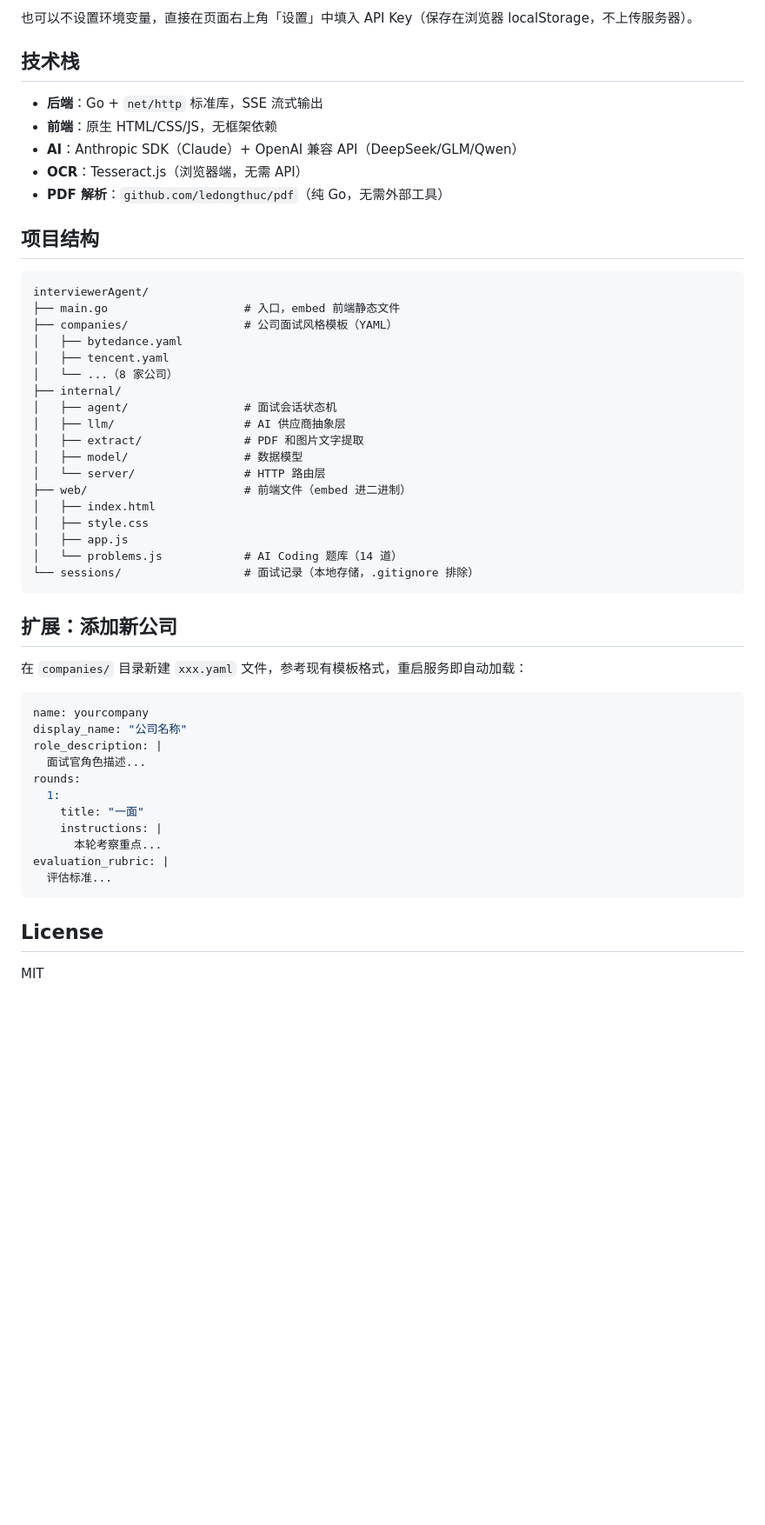
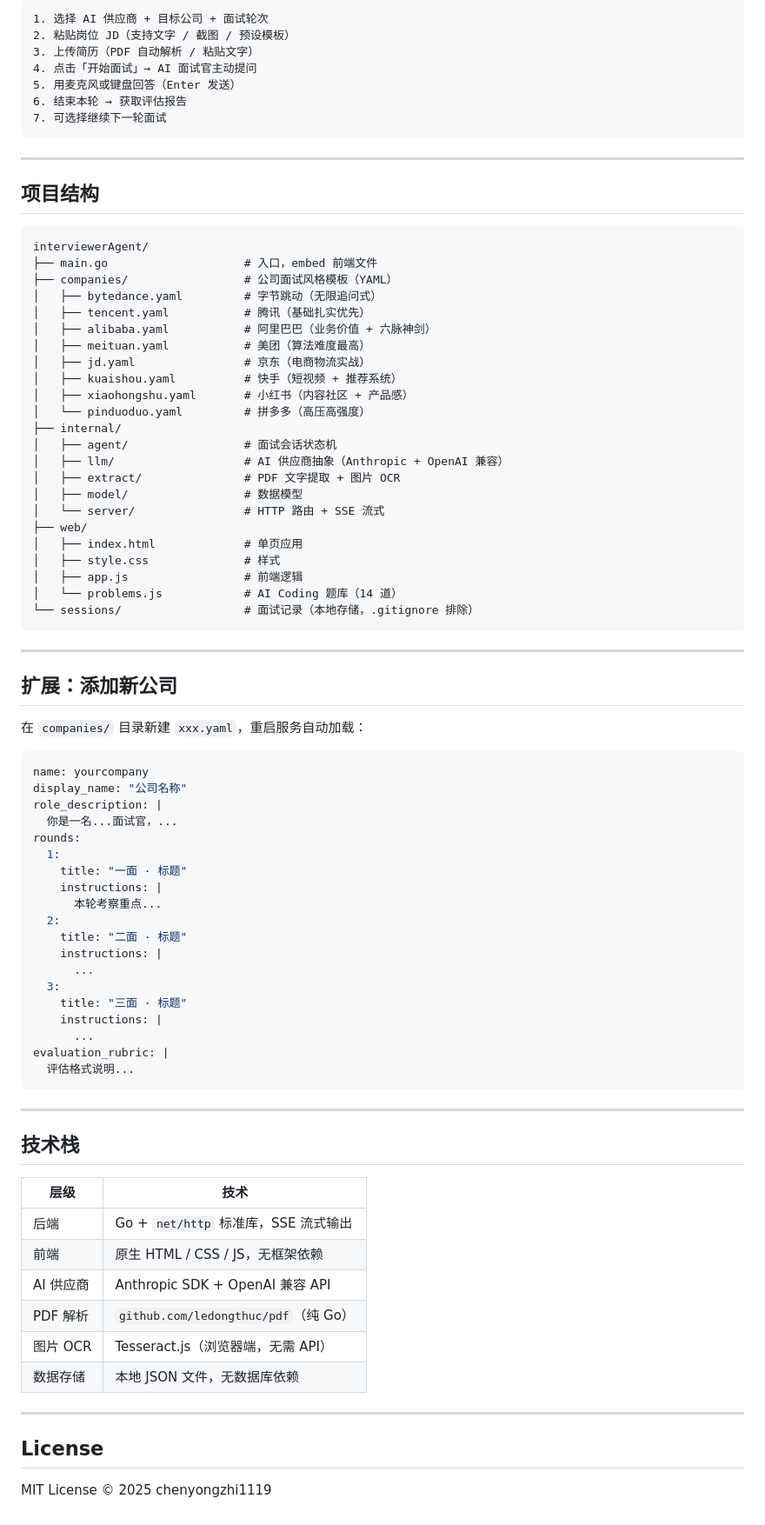
Before and after one commit to chenyongzhi1119/interviewerAgent, a Markdown page: README.md, the part around one of its changes. Shown at 87% size. Drawn GitHub-style; blank space fills up the shorter version.

````diff
--- a/README.md
+++ b/README.md
@@ -46,55 +87,87 @@ go run main.go
 
-也可以不设置环境变量，直接在页面右上角「设置」中填入 API Key（保存在浏览器 localStorage，不上传服务器）。
+```
+1. 选择 AI 供应商 + 目标公司 + 面试轮次
+2. 粘贴岗位 JD（支持文字 / 截图 / 预设模板）
+3. 上传简历（PDF 自动解析 / 粘贴文字）
+4. 点击「开始面试」→ AI 面试官主动提问
+5. 用麦克风或键盘回答（Enter 发送）
+6. 结束本轮 → 获取评估报告
+7. 可选择继续下一轮面试
+```
 
-## 技术栈
-
-- **后端**：Go + `net/http` 标准库，SSE 流式输出
-- **前端**：原生 HTML/CSS/JS，无框架依赖
-- **AI**：Anthropic SDK（Claude）+ OpenAI 兼容 API（DeepSeek/GLM/Qwen）
-- **OCR**：Tesseract.js（浏览器端，无需 API）
-- **PDF 解析**：`github.com/ledongthuc/pdf`（纯 Go，无需外部工具）
+---
 
 ## 项目结构
 
 ```
 interviewerAgent/
-├── main.go                    # 入口，embed 前端静态文件
+├── main.go                    # 入口，embed 前端文件
 ├── companies/                 # 公司面试风格模板（YAML）
-│   ├── bytedance.yaml
-│   ├── tencent.yaml
-│   └── ...（8 家公司）
+│   ├── bytedance.yaml         # 字节跳动（无限追问式）
+│   ├── tencent.yaml           # 腾讯（基础扎实优先）
+│   ├── alibaba.yaml           # 阿里巴巴（业务价值 + 六脉神剑）
+│   ├── meituan.yaml           # 美团（算法难度最高）
+│   ├── jd.yaml                # 京东（电商物流实战）
+│   ├── kuaishou.yaml          # 快手（短视频 + 推荐系统）
+│   ├── xiaohongshu.yaml       # 小红书（内容社区 + 产品感）
+│   └── pinduoduo.yaml         # 拼多多（高压高强度）
 ├── internal/
 │   ├── agent/                 # 面试会话状态机
-│   ├── llm/                   # AI 供应商抽象层
-│   ├── extract/               # PDF 和图片文字提取
+│   ├── llm/                   # AI 供应商抽象（Anthropic + OpenAI 兼容）
+│   ├── extract/               # PDF 文字提取 + 图片 OCR
 │   ├── model/                 # 数据模型
-│   └── server/                # HTTP 路由层
-├── web/                       # 前端文件（embed 进二进制）
-│   ├── index.html
-│   ├── style.css
-│   ├── app.js
+│   └── server/                # HTTP 路由 + SSE 流式
+├── web/
+│   ├── index.html             # 单页应用
+│   ├── style.css              # 样式
+│   ├── app.js                 # 前端逻辑
 │   └── problems.js            # AI Coding 题库（14 道）
 └── sessions/                  # 面试记录（本地存储，.gitignore 排除）
 ```
 
+---
+
 ## 扩展：添加新公司
 
-在 `companies/` 目录新建 `xxx.yaml` 文件，参考现有模板格式，重启服务即自动加载：
+在 `companies/` 目录新建 `xxx.yaml`，重启服务自动加载：
 
 ```yaml
 name: yourcompany
 display_name: "公司名称"
 role_description: |
-  面试官角色描述...
+  你是一名...面试官，...
 rounds:
   1:
-    title: "一面"
+    title: "一面 · 标题"
     instructions: |
       本轮考察重点...
+  2:
+    title: "二面 · 标题"
+    instructions: |
+      ...
+  3:
+    title: "三面 · 标题"
+    instructions: |
+      ...
 evaluation_rubric: |
-  评估标准...
+  评估格式说明...
 ```
+
+---
+
+## 技术栈
+
+| 层级 | 技术 |
+|------|------|
+| 后端 | Go + `net/http` 标准库，SSE 流式输出 |
+| 前端 | 原生 HTML / CSS / JS，无框架依赖 |
+| AI 供应商 | Anthropic SDK + OpenAI 兼容 API |
+| PDF 解析 | `github.com/ledongthuc/pdf`（纯 Go） |
+| 图片 OCR | Tesseract.js（浏览器端，无需 API） |
+| 数据存储 | 本地 JSON 文件，无数据库依赖 |
+
+---
 
 ## License
 
-MIT
+MIT License © 2025 chenyongzhi1119
````
Also changed, not shown: other parts of README.md (+66 -25 lines).
